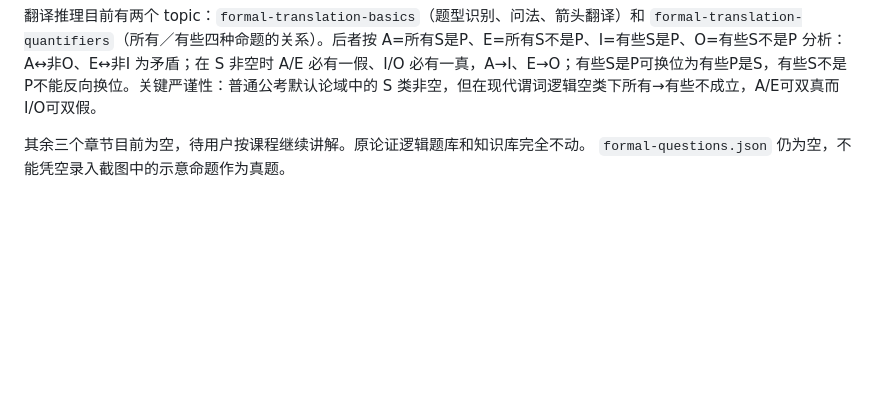
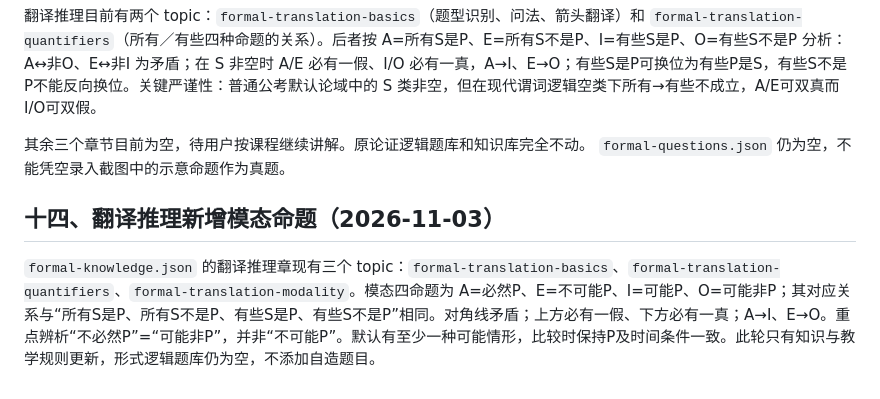
Before and after one commit to sonder98/gongkao-logic-errorbook, a Markdown page: AI_HANDOFF.md, the part around the change. Rendered like a GitHub page; blank space fills up the shorter version.

Commit message:
docs: hand off modal propositions in formal logic

```diff
--- a/AI_HANDOFF.md
+++ b/AI_HANDOFF.md
@@ -179,3 +179,8 @@ node tests/smoke.cjs       # 浏览器回归，需 Playwright 及浏览器
 翻译推理目前有两个 topic：`formal-translation-basics`（题型识别、问法、箭头翻译）和 `formal-translation-quantifiers`（所有／有些四种命题的关系）。后者按 A=所有S是P、E=所有S不是P、I=有些S是P、O=有些S不是P 分析：A↔非O、E↔非I 为矛盾；在 S 非空时 A/E 必有一假、I/O 必有一真，A→I、E→O；有些S是P可换位为有些P是S，有些S不是P不能反向换位。关键严谨性：普通公考默认论域中的 S 类非空，但在现代谓词逻辑空类下所有→有些不成立，A/E可双真而I/O可双假。
 
 其余三个章节目前为空，待用户按课程继续讲解。原论证逻辑题库和知识库完全不动。 `formal-questions.json` 仍为空，不能凭空录入截图中的示意命题作为真题。
+
+
+## 十四、翻译推理新增模态命题（2026-11-03）
+
+`formal-knowledge.json` 的翻译推理章现有三个 topic：`formal-translation-basics`、`formal-translation-quantifiers`、`formal-translation-modality`。模态四命题为 A=必然P、E=不可能P、I=可能P、O=可能非P；其对应关系与“所有S是P、所有S不是P、有些S是P、有些S不是P”相同。对角线矛盾；上方必有一假、下方必有一真；A→I、E→O。重点辨析“不必然P”=“可能非P”，并非“不可能P”。默认有至少一种可能情形，比较时保持P及时间条件一致。此轮只有知识与教学规则更新，形式逻辑题库仍为空，不添加自造题目。
```
